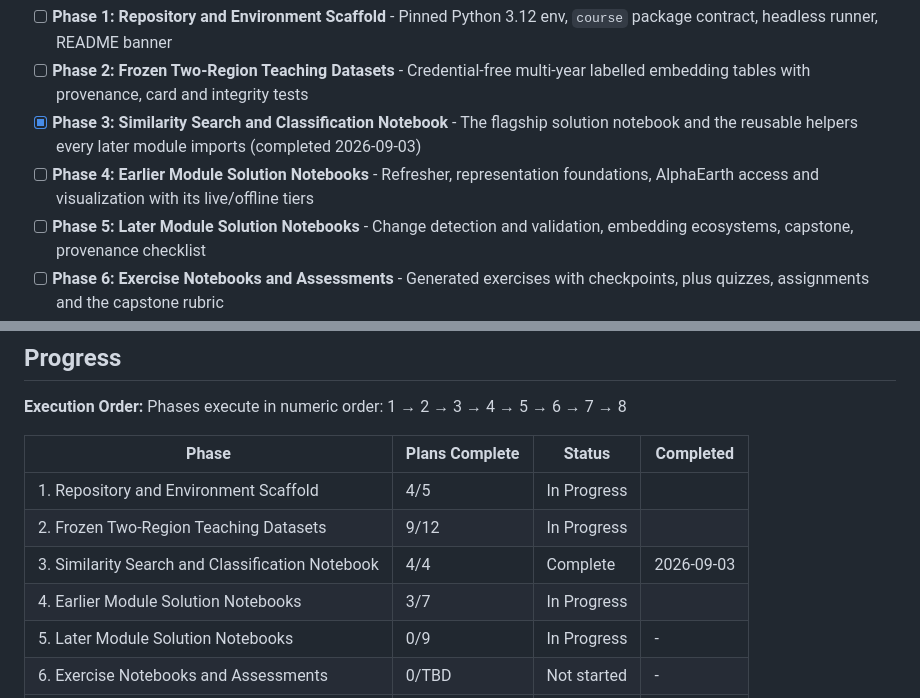
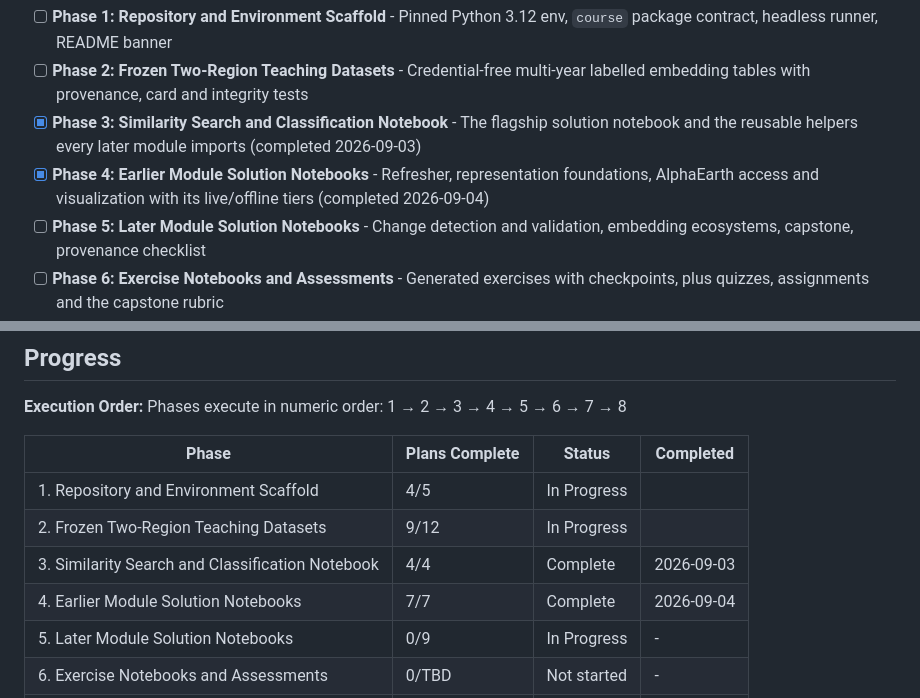
Before and after one commit to guillem-gelabert/intro-to-geo-embeddings, a Markdown page: .planning/ROADMAP.md, 2 parts joined by grey strips. Drawn GitHub-style.

Commit message:
docs(phase-04): tracking after phase complete

```diff
--- a/.planning/ROADMAP.md
+++ b/.planning/ROADMAP.md
@@ -26,7 +26,7 @@ Decimal phases appear between their surrounding integers in numeric order.
 - [ ] **Phase 1: Repository and Environment Scaffold** - Pinned Python 3.12 env, `course` package contract, headless runner, README banner
 - [ ] **Phase 2: Frozen Two-Region Teaching Datasets** - Credential-free multi-year labelled embedding tables with provenance, card and integrity tests
 - [x] **Phase 3: Similarity Search and Classification Notebook** - The flagship solution notebook and the reusable helpers every later module imports (completed 2026-09-03)
-- [ ] **Phase 4: Earlier Module Solution Notebooks** - Refresher, representation foundations, AlphaEarth access and visualization with its live/offline tiers
+- [x] **Phase 4: Earlier Module Solution Notebooks** - Refresher, representation foundations, AlphaEarth access and visualization with its live/offline tiers (completed 2026-09-04)
 - [ ] **Phase 5: Later Module Solution Notebooks** - Change detection and validation, embedding ecosystems, capstone, provenance checklist
 - [ ] **Phase 6: Exercise Notebooks and Assessments** - Generated exercises with checkpoints, plus quizzes, assignments and the capstone rubric
 - [ ] **Phase 7: Slide Decks** - One repo-built 16:9 deck per module with notebook figures, trap slides and speaker notes
@@ -275,7 +275,7 @@ Phases execute in numeric order: 1 → 2 → 3 → 4 → 5 → 6 → 7 → 8
 | 1. Repository and Environment Scaffold | 4/5 | In Progress|  |
 | 2. Frozen Two-Region Teaching Datasets | 9/12 | In Progress|  |
 | 3. Similarity Search and Classification Notebook | 4/4 | Complete   | 2026-09-03 |
-| 4. Earlier Module Solution Notebooks | 3/7 | In Progress|  |
+| 4. Earlier Module Solution Notebooks | 7/7 | Complete   | 2026-09-04 |
 | 5. Later Module Solution Notebooks | 0/9 | In Progress| - |
 | 6. Exercise Notebooks and Assessments | 0/TBD | Not started | - |
 | 7. Slide Decks | 0/TBD | Not started | - |
```
Also changed, not shown: other parts of .planning/ROADMAP.md (+4 -4 lines).
